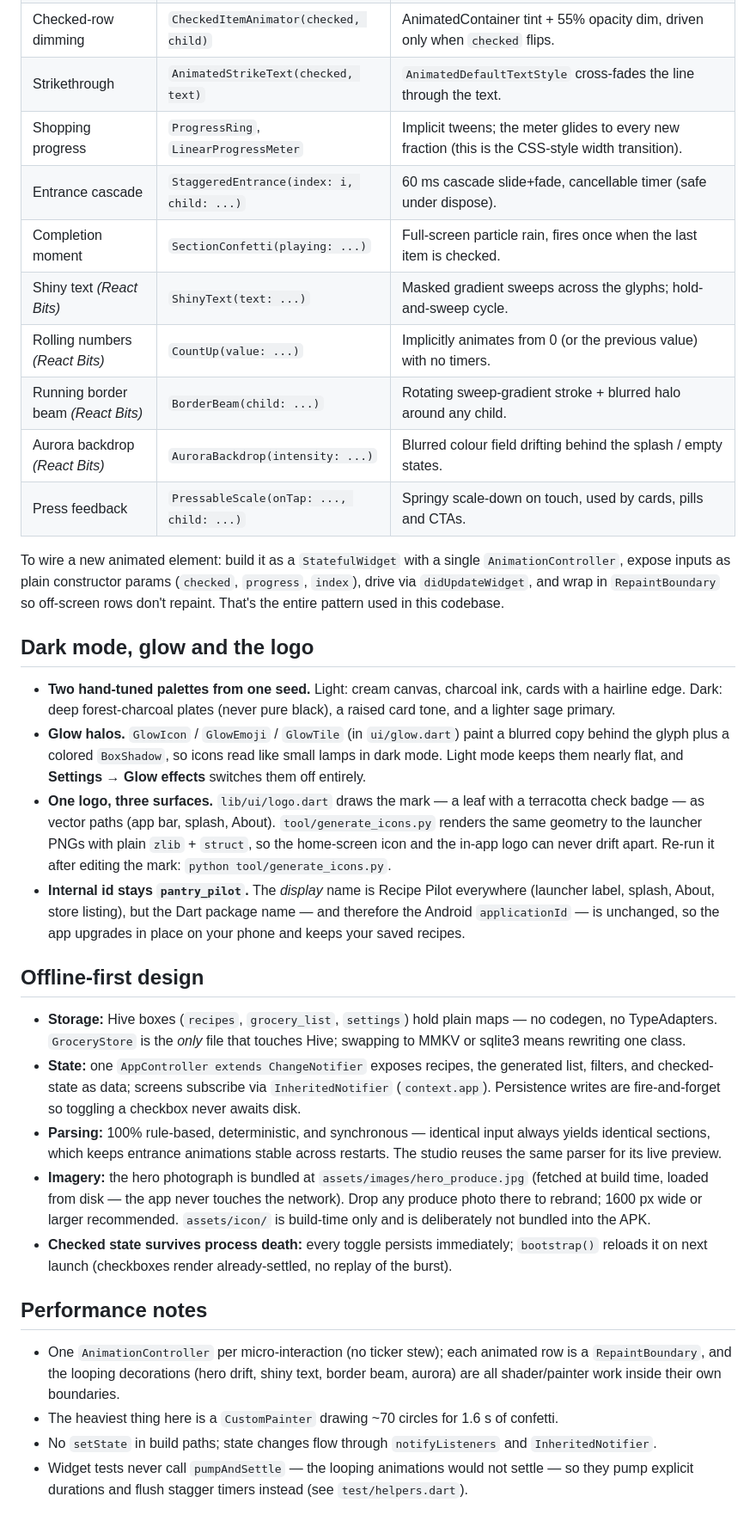
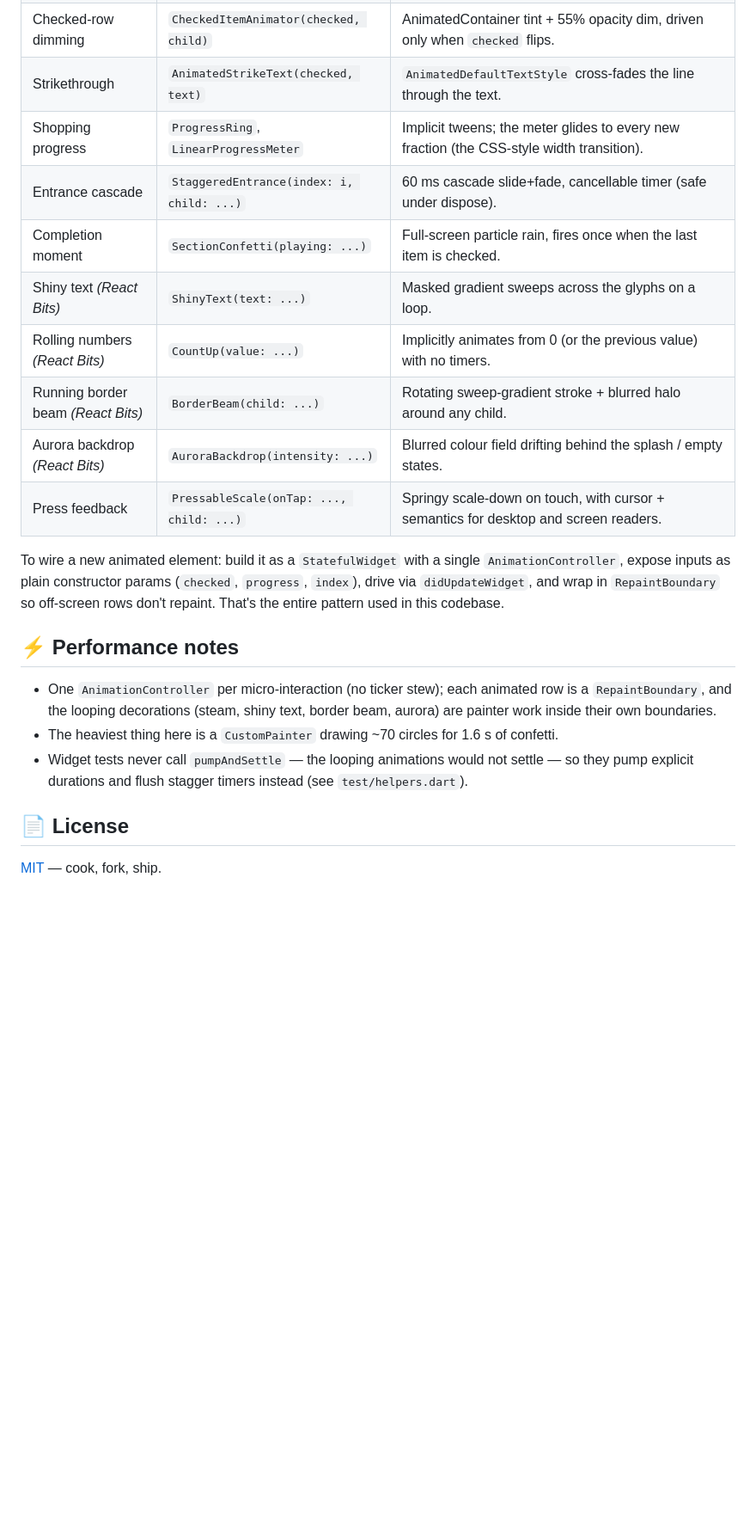
Before and after one commit to Parth-191006/Pantry-pilot, a Markdown page: README.md, the part around one of its changes. Shown at 86% size. Rendered like a GitHub page; blank space fills up the shorter version.

```diff
--- a/README.md
+++ b/README.md
@@ -114,14 +144,14 @@ Flutter ports of [React Bits](https://reactbits.dev) components.
 | Tactile checkbox | `StrikeCheckbox(checked, onChanged)` | One controller orchestrates fill → checkmark sweep → pop → confetti micro-burst. Restores settled state when loaded from storage. |
 | Checked-row dimming | `CheckedItemAnimator(checked, child)` | AnimatedContainer tint + 55% opacity dim, driven only when `checked` flips. |
 | Strikethrough | `AnimatedStrikeText(checked, text)` | `AnimatedDefaultTextStyle` cross-fades the line through the text. |
-| Shopping progress | `ProgressRing`, `LinearProgressMeter` | Implicit tweens; the meter glides to every new fraction (this is the CSS-style width transition). |
+| Shopping progress | `ProgressRing`, `LinearProgressMeter` | Implicit tweens; the meter glides to every new fraction (the CSS-style width transition). |
 | Entrance cascade | `StaggeredEntrance(index: i, child: ...)` | 60 ms cascade slide+fade, cancellable timer (safe under dispose). |
 | Completion moment | `SectionConfetti(playing: ...)` | Full-screen particle rain, fires once when the last item is checked. |
-| Shiny text *(React Bits)* | `ShinyText(text: ...)` | Masked gradient sweeps across the glyphs; hold-and-sweep cycle. |
+| Shiny text *(React Bits)* | `ShinyText(text: ...)` | Masked gradient sweeps across the glyphs on a loop. |
 | Rolling numbers *(React Bits)* | `CountUp(value: ...)` | Implicitly animates from 0 (or the previous value) with no timers. |
 | Running border beam *(React Bits)* | `BorderBeam(child: ...)` | Rotating sweep-gradient stroke + blurred halo around any child. |
 | Aurora backdrop *(React Bits)* | `AuroraBackdrop(intensity: ...)` | Blurred colour field drifting behind the splash / empty states. |
-| Press feedback | `PressableScale(onTap: ..., child: ...)` | Springy scale-down on touch, used by cards, pills and CTAs. |
+| Press feedback | `PressableScale(onTap: ..., child: ...)` | Springy scale-down on touch, with cursor + semantics for desktop and screen readers. |
 
 To wire a new animated element: build it as a `StatefulWidget` with a single
 `AnimationController`, expose inputs as plain constructor params (`checked`,
@@ -129,57 +159,17 @@ To wire a new animated element: build it as a `StatefulWidget` with a single
 `RepaintBoundary` so off-screen rows don't repaint. That's the entire pattern
 used in this codebase.
 
-## Dark mode, glow and the logo
-
-- **Two hand-tuned palettes from one seed.** Light: cream canvas, charcoal ink,
-  cards with a hairline edge. Dark: deep forest-charcoal plates (never pure
-  black), a raised card tone, and a lighter sage primary.
-- **Glow halos.** `GlowIcon` / `GlowEmoji` / `GlowTile` (in `ui/glow.dart`) paint
-  a blurred copy behind the glyph plus a colored `BoxShadow`, so icons read like
-  small lamps in dark mode. Light mode keeps them nearly flat, and
-  **Settings → Glow effects** switches them off entirely.
-- **One logo, three surfaces.** `lib/ui/logo.dart` draws the mark — a leaf with a
-  terracotta check badge — as vector paths (app bar, splash, About).
-  `tool/generate_icons.py` renders the same geometry to the launcher PNGs with
-  plain `zlib` + `struct`, so the home-screen icon and the in-app logo can never
-  drift apart. Re-run it after editing the mark:
-  `python tool/generate_icons.py`.
-- **Internal id stays `pantry_pilot`.** The *display* name is Recipe Pilot
-  everywhere (launcher label, splash, About, store listing), but the Dart
-  package name — and therefore the Android `applicationId` — is unchanged, so
-  the app upgrades in place on your phone and keeps your saved recipes.
-
-## Offline-first design
-
-- **Storage:** Hive boxes (`recipes`, `grocery_list`, `settings`) hold plain
-  maps — no codegen, no TypeAdapters. `GroceryStore` is the *only* file that
-  touches Hive; swapping to MMKV or sqlite3 means rewriting one class.
-- **State:** one `AppController extends ChangeNotifier` exposes recipes, the
-  generated list, filters, and checked-state as data; screens subscribe via
-  `InheritedNotifier` (`context.app`). Persistence writes are fire-and-forget so
-  toggling a checkbox never awaits disk.
-- **Parsing:** 100% rule-based, deterministic, and synchronous — identical input
-  always yields identical sections, which keeps entrance animations stable
-  across restarts. The studio reuses the same parser for its live preview.
-- **Imagery:** the hero photograph is bundled at
-  `assets/images/hero_produce.jpg` (fetched at build time, loaded from disk — the
-  app never touches the network). Drop any produce photo there to rebrand;
-  1600 px wide or larger recommended. `assets/icon/` is build-time only and is
-  deliberately not bundled into the APK.
-- **Checked state survives process death:** every toggle persists immediately;
-  `bootstrap()` reloads it on next launch (checkboxes render already-settled, no
-  replay of the burst).
-
-## Performance notes
+## ⚡ Performance notes
 
 - One `AnimationController` per micro-interaction (no ticker stew); each
-  animated row is a `RepaintBoundary`, and the looping decorations (hero drift,
-  shiny text, border beam, aurora) are all shader/painter work inside their own
-  boundaries.
+  animated row is a `RepaintBoundary`, and the looping decorations (steam,
+  shiny text, border beam, aurora) are painter work inside their own boundaries.
 - The heaviest thing here is a `CustomPainter` drawing ~70 circles for 1.6 s of
   confetti.
-- No `setState` in build paths; state changes flow through `notifyListeners` and
-  `InheritedNotifier`.
 - Widget tests never call `pumpAndSettle` — the looping animations would not
   settle — so they pump explicit durations and flush stagger timers instead
   (see `test/helpers.dart`).
+
+## 📄 License
+
+[MIT](LICENSE) — cook, fork, ship.
```
Also changed, not shown: other parts of README.md (+97 -67 lines), assets/icon/app_icon.png, assets/icon/app_icon_foreground.png, assets/images/hero_produce.jpg (deleted), 12 other files.
